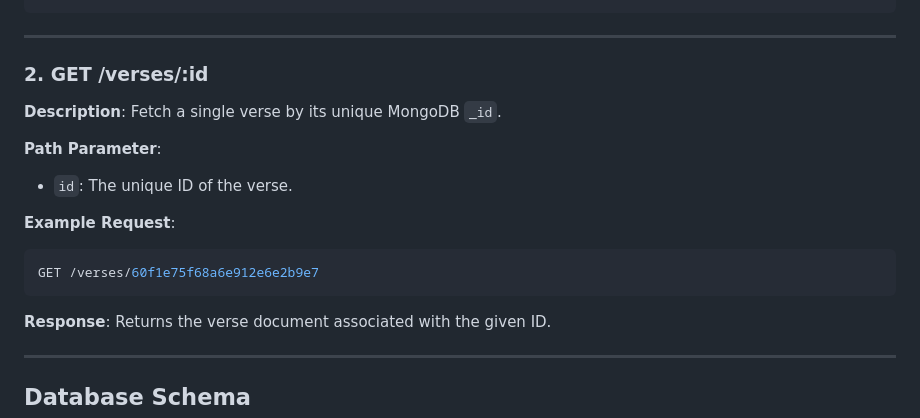
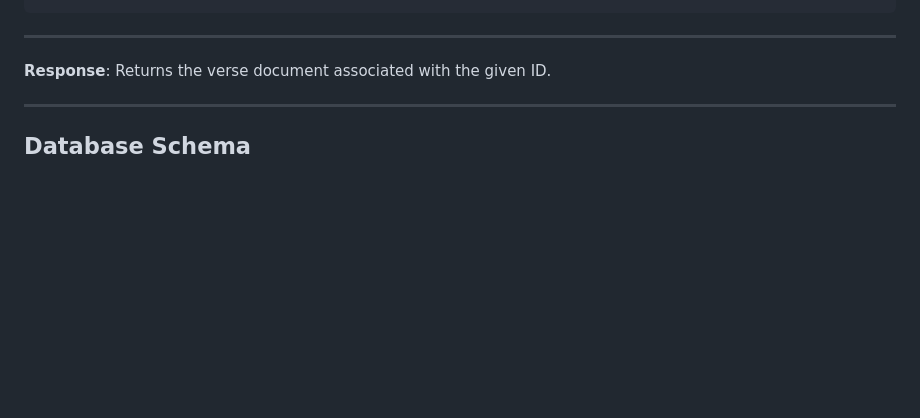
Before and after one commit to metcalfeakj/kleidas-api, a Markdown page: README.md, the part around the change. Rendered like a GitHub page; blank space fills up the shorter version.

Commit message:
removed get by id

````diff
--- a/README.md
+++ b/README.md
@@ -75,18 +75,6 @@ Returns an array of verse documents that match the query.
 ```
 
 ---
-
-### 2. GET /verses/:id
-
-**Description**: Fetch a single verse by its unique MongoDB `_id`.
-
-**Path Parameter**:
-- `id`: The unique ID of the verse.
-
-**Example Request**:
-```bash
-GET /verses/60f1e75f68a6e912e6e2b9e7
-```
 
 **Response**:
 Returns the verse document associated with the given ID.
````
